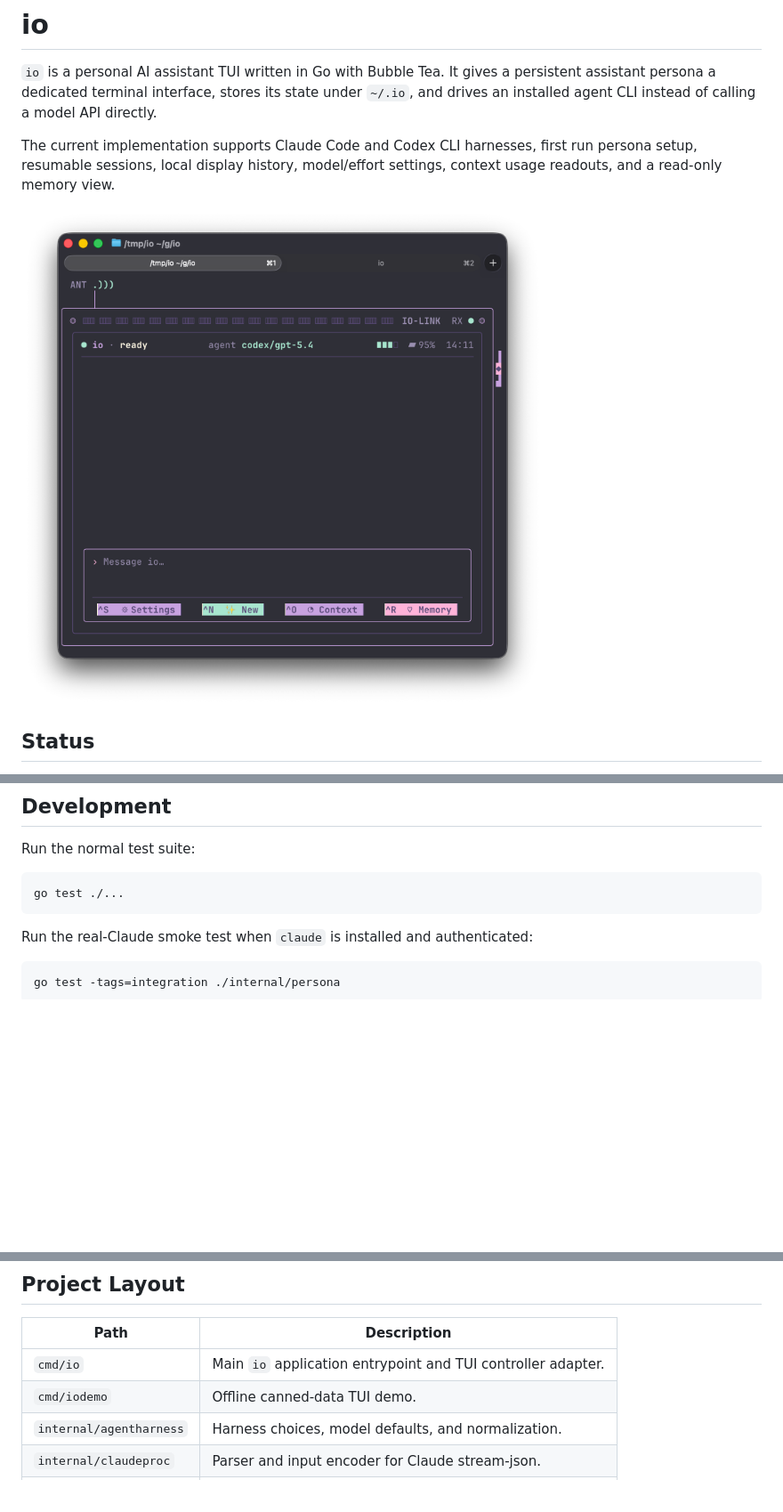
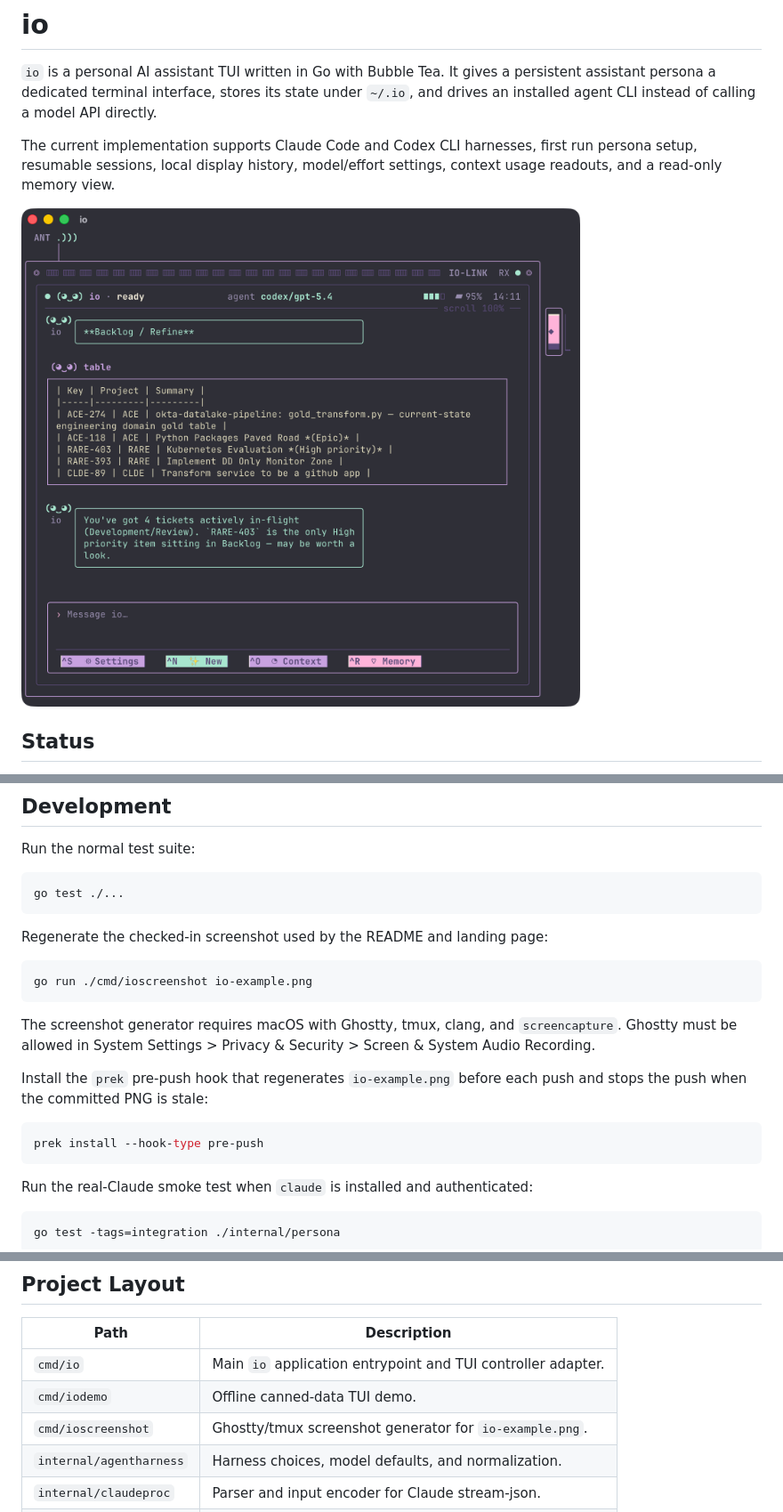
Before and after one commit to paradise-runner/io, a Markdown page: README.md, 3 parts joined by grey strips. Shown at 89% size. Rendered like a GitHub page; pictures changed too: io-example.png; blank space fills up the shorter version.

Commit message:
precommit for screenshot generation

````diff
--- a/README.md
+++ b/README.md
@@ -109,6 +109,23 @@ Run the normal test suite:
 go test ./...
 ```
 
+Regenerate the checked-in screenshot used by the README and landing page:
+
+```sh
+go run ./cmd/ioscreenshot io-example.png
+```
+
+The screenshot generator requires macOS with Ghostty, tmux, clang, and
+`screencapture`. Ghostty must be allowed in System Settings > Privacy &
+Security > Screen & System Audio Recording.
+
+Install the `prek` pre-push hook that regenerates `io-example.png` before each
+push and stops the push when the committed PNG is stale:
+
+```sh
+prek install --hook-type pre-push
+```
+
 Run the real-Claude smoke test when `claude` is installed and authenticated:
 
 ```sh
@@ -124,6 +141,7 @@ Most harness-facing tests use fake Claude and Codex binaries from
 | --- | --- |
 | `cmd/io` | Main `io` application entrypoint and TUI controller adapter. |
 | `cmd/iodemo` | Offline canned-data TUI demo. |
+| `cmd/ioscreenshot` | Ghostty/tmux screenshot generator for `io-example.png`. |
 | `internal/agentharness` | Harness choices, model defaults, and normalization. |
 | `internal/claudeproc` | Parser and input encoder for Claude stream-json. |
 | `internal/codexproc` | Parser for Codex JSONL output. |
````
Also changed, not shown: 5 other files.
